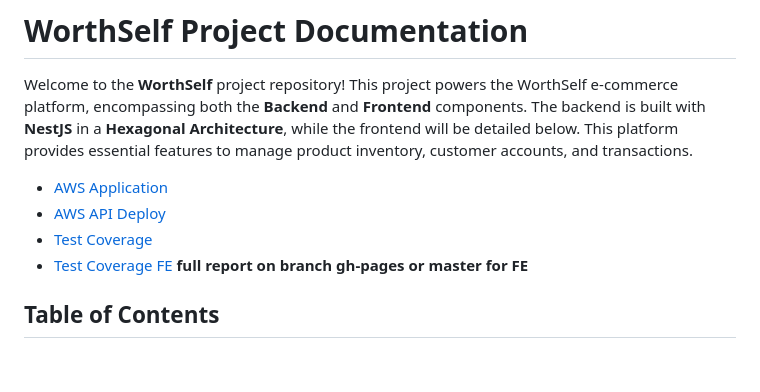
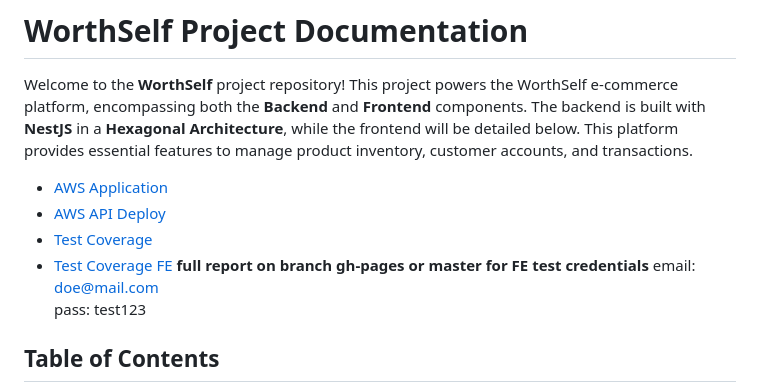
Before and after one commit to JohnDrD/WorthShelf-store, a Markdown page: readme.md, the part around the change. Rendered like a GitHub page; blank space fills up the shorter version.

```diff
--- a/readme.md
+++ b/readme.md
@@ -6,6 +6,10 @@ Welcome to the **WorthSelf** project repository! This project powers the WorthSe
 - [Test Coverage](./assets/coverage-summary.png)
 - [Test Coverage FE](./assets//coverage-sum-fe.png)
 **full report on branch gh-pages or master for FE**
+**test credentials**
+  email: doe@mail.com <br/>
+  pass: test123  <br/>
+
 
 ## Table of Contents
 - [Modules](#modules)
```
